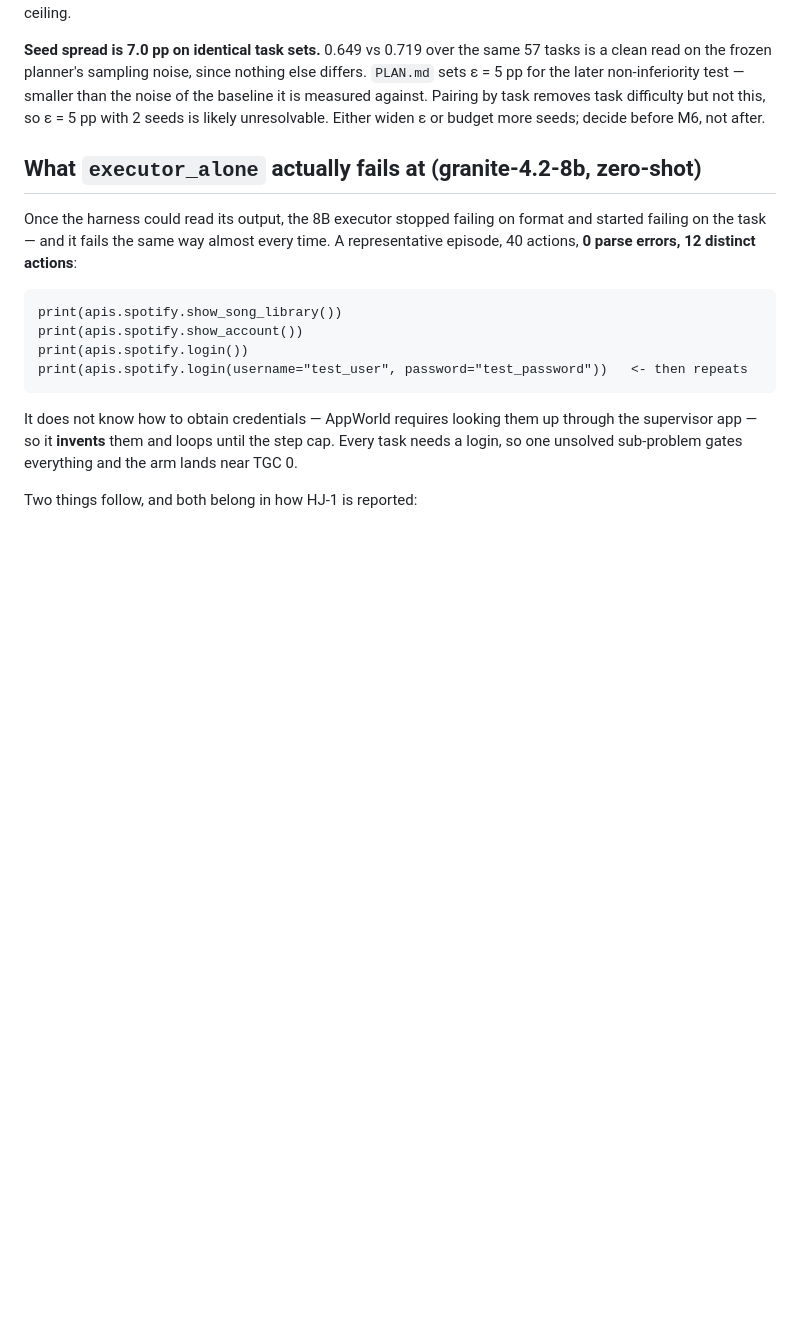
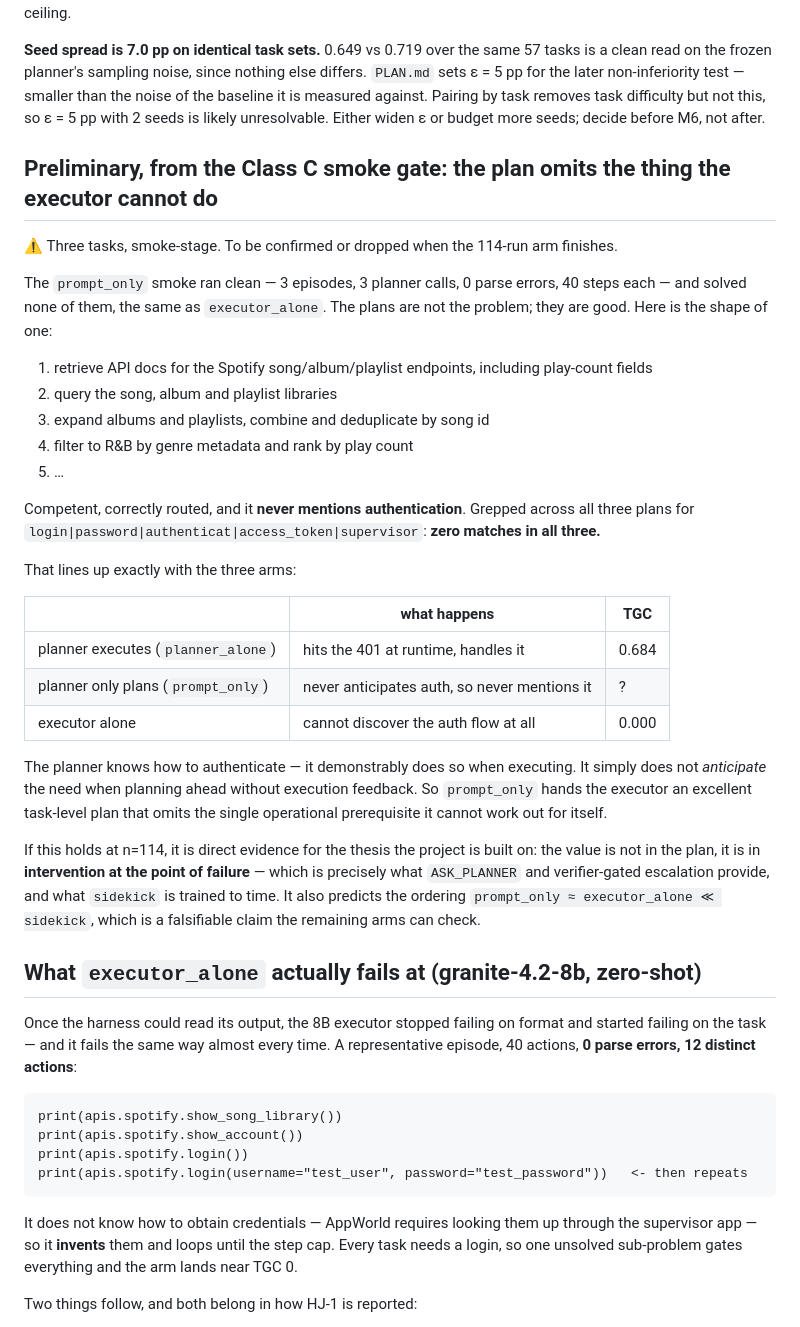
Before and after one commit to hieunguyen7337/sidekick-planner-handoff, a Markdown page: campaign/RUNS.md, the part around the change. Drawn GitHub-style; blank space fills up the shorter version.

Commit message:
Preliminary: the plan omits the one thing the executor cannot do
Class C's smoke gate passed cleanly -- 3 episodes, 3 planner calls, 0 parse
errors -- and solved none of them, the same as executor_alone. The plans are not
the problem. They are good: retrieve the API docs, query the song/album/playlist
libraries, expand and deduplicate, filter by genre, rank by play count. Correctly
routed, five well-formed steps.

They never mention authentication. Grepped all three for
login|password|authenticat|access_token|supervisor: zero matches in all three.

That lines the three arms up exactly. The planner executing (planner_alone) hits
the 401 at runtime, handles it, and scores 0.684. The planner only planning never
anticipates auth, so never mentions it. The executor alone cannot discover the
flow at all and scores 0.000. The planner clearly KNOWS how to authenticate --
it does so when executing -- it just does not anticipate the need when planning
ahead without execution feedback. So prompt_only hands the executor an excellent
task-level plan that omits the single operational prerequisite it cannot work out
for itself.

Three tasks, so this is marked preliminary and will be confirmed or dropped at
n=114. If it holds it is direct evidence for the thesis the project rests on --
the value is not the plan, it is intervention at the point of failure -- and it
predicts prompt_only ~= executor_alone << sidekick, which the remaining arms can
falsify.

Co-Authored-By: Claude Opus 5 <noreply@anthropic.com>
Claude-Session: https://claude.ai/code/session_01WAcXxoXWcJdXBPnbnHPek8

```diff
--- a/campaign/RUNS.md
+++ b/campaign/RUNS.md
@@ -84,6 +84,42 @@ clean read on the frozen planner's sampling noise, since nothing else differs. `
 measured against. Pairing by task removes task difficulty but not this, so ε = 5 pp with 2
 seeds is likely unresolvable. Either widen ε or budget more seeds; decide before M6, not after.
 
+## Preliminary, from the Class C smoke gate: the plan omits the thing the executor cannot do
+
+⚠ Three tasks, smoke-stage. To be confirmed or dropped when the 114-run arm finishes.
+
+The `prompt_only` smoke ran clean — 3 episodes, 3 planner calls, 0 parse errors, 40 steps each —
+and solved none of them, the same as `executor_alone`. The plans are not the problem; they are
+good. Here is the shape of one:
+
+1. retrieve API docs for the Spotify song/album/playlist endpoints, including play-count fields
+2. query the song, album and playlist libraries
+3. expand albums and playlists, combine and deduplicate by song id
+4. filter to R&B by genre metadata and rank by play count
+5. …
+
+Competent, correctly routed, and it **never mentions authentication**. Grepped across all three
+plans for `login|password|authenticat|access_token|supervisor`: **zero matches in all three.**
+
+That lines up exactly with the three arms:
+
+| | what happens | TGC |
+|---|---|---|
+| planner executes (`planner_alone`) | hits the 401 at runtime, handles it | 0.684 |
+| planner only plans (`prompt_only`) | never anticipates auth, so never mentions it | ? |
+| executor alone | cannot discover the auth flow at all | 0.000 |
+
+The planner knows how to authenticate — it demonstrably does so when executing. It simply does not
+*anticipate* the need when planning ahead without execution feedback. So `prompt_only` hands the
+executor an excellent task-level plan that omits the single operational prerequisite it cannot work
+out for itself.
+
+If this holds at n=114, it is direct evidence for the thesis the project is built on: the value is
+not in the plan, it is in **intervention at the point of failure** — which is precisely what
+`ASK_PLANNER` and verifier-gated escalation provide, and what `sidekick` is trained to time. It also
+predicts the ordering `prompt_only ≈ executor_alone ≪ sidekick`, which is a falsifiable claim the
+remaining arms can check.
+
 ## What `executor_alone` actually fails at (granite-4.2-8b, zero-shot)
 
 Once the harness could read its output, the 8B executor stopped failing on format and
```
